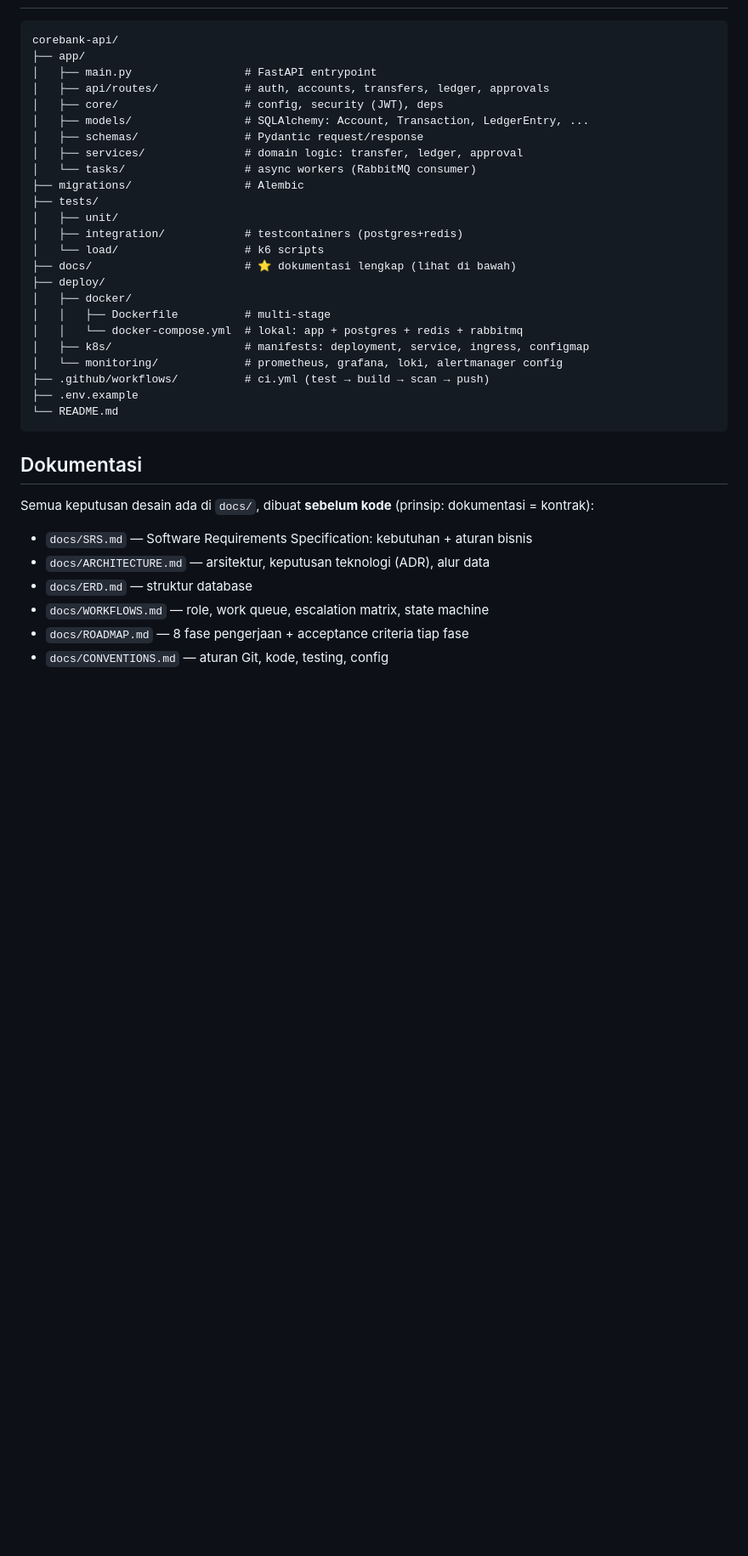
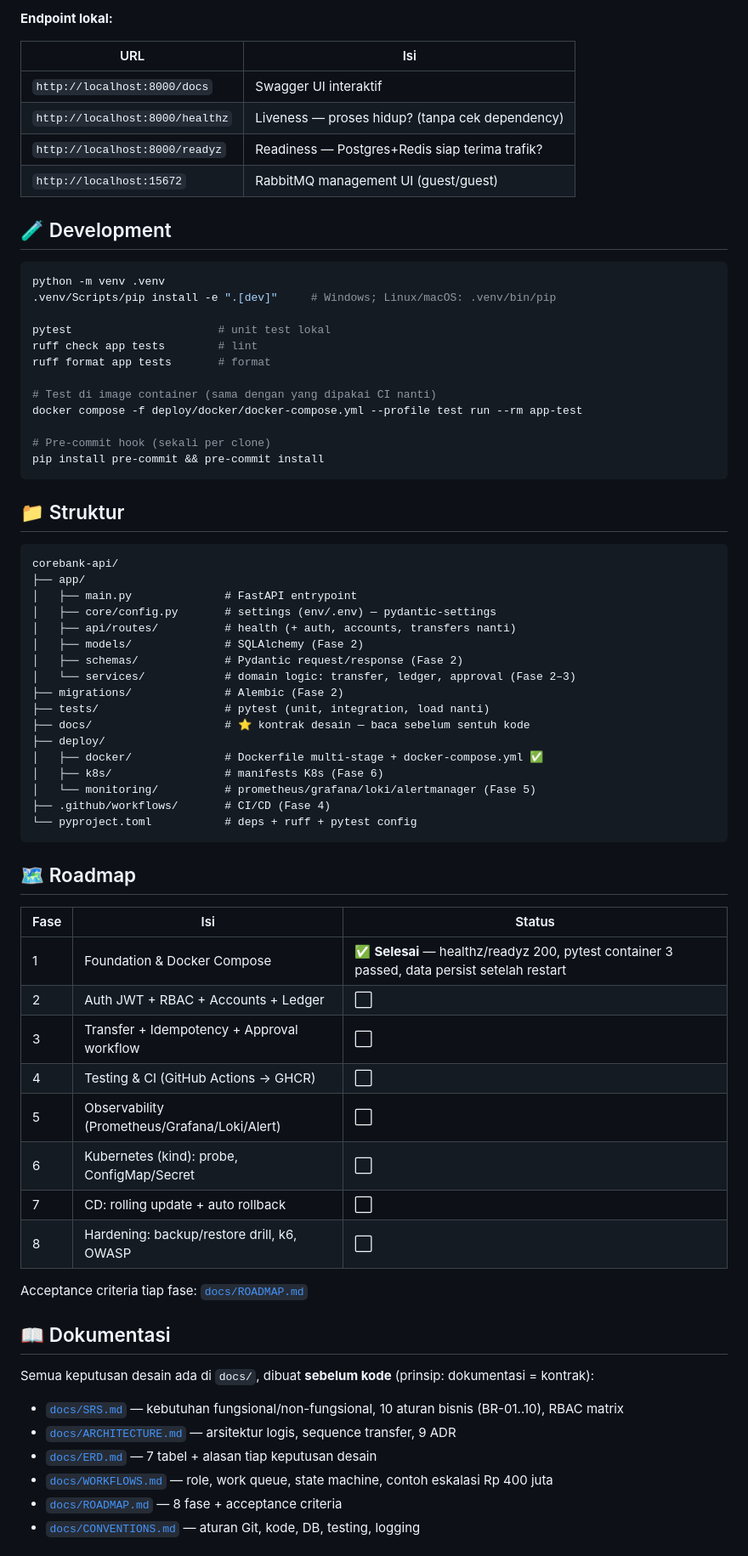
Before and after one commit to anggapbwr/Corebank-api, a Markdown page: README.md, the part around one of its changes. Shown at 85% size. GitHub-like rendering; blank space fills up the shorter version.

Commit message:
docs: lengkapi README (status fitur, quickstart nyata, roadmap) + catatan status arsitektur

````diff
--- a/README.md
+++ b/README.md
@@ -38,39 +78,74 @@ double-entry ledger, idempotency, RBAC, approval workflow, CI/CD, Kubernetes, ob
+**Endpoint lokal:**
+
+| URL | Isi |
+|---|---|
+| `http://localhost:8000/docs` | Swagger UI interaktif |
+| `http://localhost:8000/healthz` | Liveness — proses hidup? (tanpa cek dependency) |
+| `http://localhost:8000/readyz` | Readiness — Postgres+Redis siap terima trafik? |
+| `http://localhost:15672` | RabbitMQ management UI (guest/guest) |
+
+## 🧪 Development
+
+```bash
+python -m venv .venv
+.venv/Scripts/pip install -e ".[dev]"     # Windows; Linux/macOS: .venv/bin/pip
+
+pytest                      # unit test lokal
+ruff check app tests        # lint
+ruff format app tests       # format
+
+# Test di image container (sama dengan yang dipakai CI nanti)
+docker compose -f deploy/docker/docker-compose.yml --profile test run --rm app-test
+
+# Pre-commit hook (sekali per clone)
+pip install pre-commit && pre-commit install
+```
+
+## 📁 Struktur
 
 ```
 corebank-api/
 ├── app/
-│   ├── main.py                 # FastAPI entrypoint
-│   ├── api/routes/             # auth, accounts, transfers, ledger, approvals
-│   ├── core/                   # config, security (JWT), deps
-│   ├── models/                 # SQLAlchemy: Account, Transaction, LedgerEntry, ...
-│   ├── schemas/                # Pydantic request/response
-│   ├── services/               # domain logic: transfer, ledger, approval
-│   └── tasks/                  # async workers (RabbitMQ consumer)
-├── migrations/                 # Alembic
-├── tests/
-│   ├── unit/
-│   ├── integration/            # testcontainers (postgres+redis)
-│   └── load/                   # k6 scripts
-├── docs/                       # ⭐ dokumentasi lengkap (lihat di bawah)
+│   ├── main.py              # FastAPI entrypoint
+│   ├── core/config.py       # settings (env/.env) — pydantic-settings
+│   ├── api/routes/          # health (+ auth, accounts, transfers nanti)
+│   ├── models/              # SQLAlchemy (Fase 2)
+│   ├── schemas/             # Pydantic request/response (Fase 2)
+│   └── services/            # domain logic: transfer, ledger, approval (Fase 2–3)
+├── migrations/              # Alembic (Fase 2)
+├── tests/                   # pytest (unit, integration, load nanti)
+├── docs/                    # ⭐ kontrak desain — baca sebelum sentuh kode
 ├── deploy/
-│   ├── docker/
-│   │   ├── Dockerfile          # multi-stage
-│   │   └── docker-compose.yml  # lokal: app + postgres + redis + rabbitmq
-│   ├── k8s/                    # manifests: deployment, service, ingress, configmap
-│   └── monitoring/             # prometheus, grafana, loki, alertmanager config
-├── .github/workflows/          # ci.yml (test → build → scan → push)
-├── .env.example
-└── README.md
+│   ├── docker/              # Dockerfile multi-stage + docker-compose.yml ✅
+│   ├── k8s/                 # manifests K8s (Fase 6)
+│   └── monitoring/          # prometheus/grafana/loki/alertmanager (Fase 5)
+├── .github/workflows/       # CI/CD (Fase 4)
+└── pyproject.toml           # deps + ruff + pytest config
 ```
 
-## Dokumentasi
+## 🗺️ Roadmap
+
+| Fase | Isi | Status |
+|---|---|---|
+| 1 | Foundation & Docker Compose | ✅ **Selesai** — healthz/readyz 200, pytest container 3 passed, data persist setelah restart |
+| 2 | Auth JWT + RBAC + Accounts + Ledger | ⬜ |
+| 3 | Transfer + Idempotency + Approval workflow | ⬜ |
+| 4 | Testing & CI (GitHub Actions → GHCR) | ⬜ |
+| 5 | Observability (Prometheus/Grafana/Loki/Alert) | ⬜ |
+| 6 | Kubernetes (kind): probe, ConfigMap/Secret | ⬜ |
+| 7 | CD: rolling update + auto rollback | ⬜ |
+| 8 | Hardening: backup/restore drill, k6, OWASP | ⬜ |
+
+Acceptance criteria tiap fase: [`docs/ROADMAP.md`](docs/ROADMAP.md)
+
+## 📖 Dokumentasi
 
 Semua keputusan desain ada di `docs/`, dibuat **sebelum kode** (prinsip: dokumentasi = kontrak):
 
-- `docs/SRS.md` — Software Requirements Specification: kebutuhan + aturan bisnis
-- `docs/ARCHITECTURE.md` — arsitektur, keputusan teknologi (ADR), alur data
-- `docs/ERD.md` — struktur database
-- `docs/WORKFLOWS.md` — role, work queue, escalation matrix, state machine
-- `docs/ROADMAP.md` — 8 fase pengerjaan + acceptance criteria tiap fase
-- `docs/CONVENTIONS.md` — aturan Git, kode, testing, config
+- [`docs/SRS.md`](docs/SRS.md) — kebutuhan fungsional/non-fungsional, 10 aturan bisnis (BR-01..10), RBAC matrix
+- [`docs/ARCHITECTURE.md`](docs/ARCHITECTURE.md) — arsitektur logis, sequence transfer, 9 ADR
+- [`docs/ERD.md`](docs/ERD.md) — 7 tabel + alasan tiap keputusan desain
+- [`docs/WORKFLOWS.md`](docs/WORKFLOWS.md) — role, work queue, state machine, contoh eskalasi Rp 400 juta
+- [`docs/ROADMAP.md`](docs/ROADMAP.md) — 8 fase + acceptance criteria
+- [`docs/CONVENTIONS.md`](docs/CONVENTIONS.md) — aturan Git, kode, DB, testing, logging
 
````
Also changed, not shown: other parts of README.md (+59 -26 lines), docs/ARCHITECTURE.md (+4 -0 lines).
